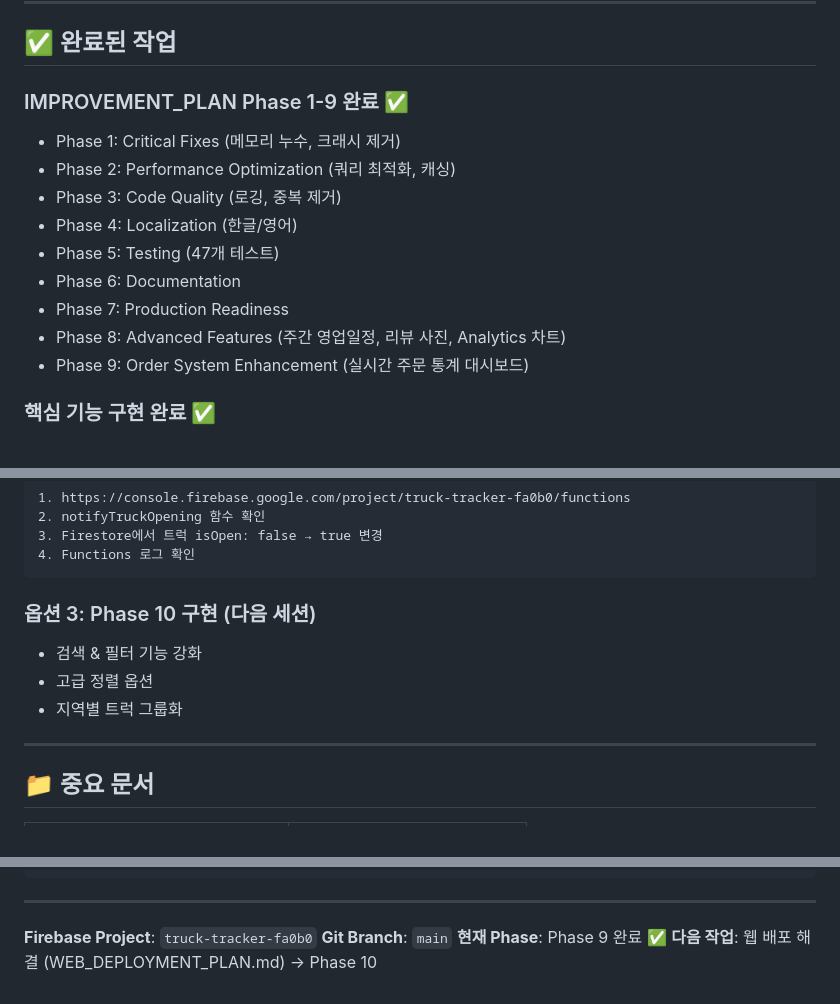
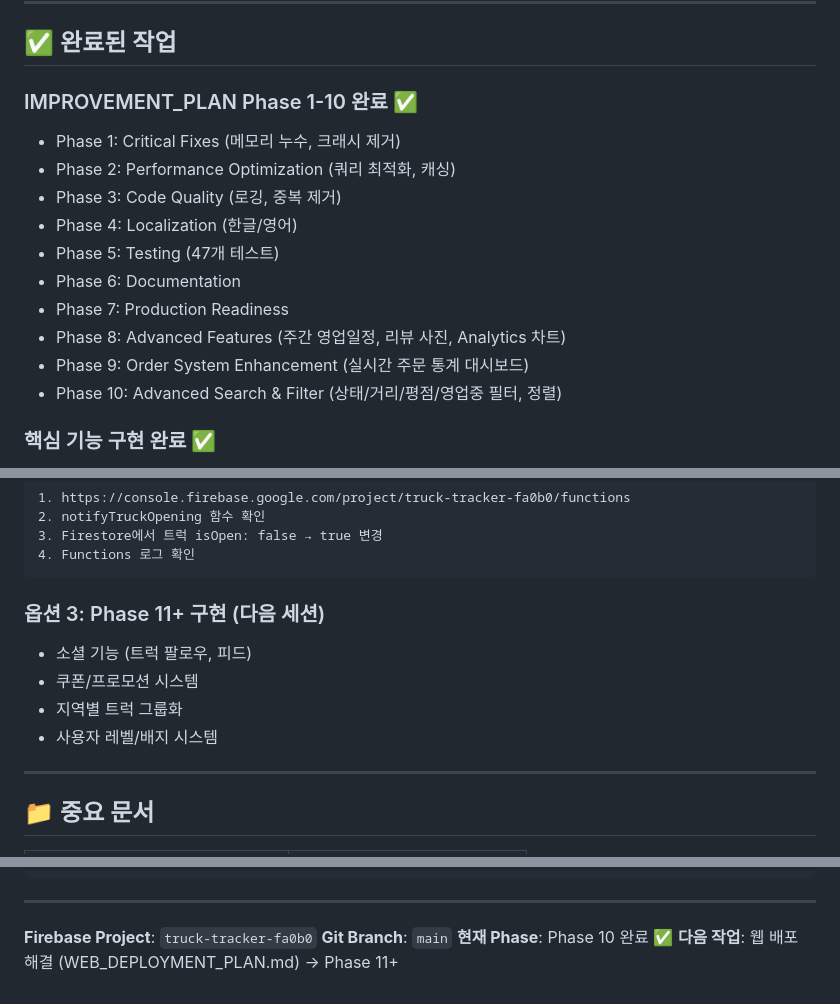
Before and after one commit to hyunwoooim-star/truck_tracker, a Markdown page: CURRENT_STATUS.md, 3 parts joined by grey strips. Drawn GitHub-style.

````diff
--- a/CURRENT_STATUS.md
+++ b/CURRENT_STATUS.md
@@ -7,7 +7,7 @@
 
 ## ✅ 완료된 작업
 
-### IMPROVEMENT_PLAN Phase 1-9 완료 ✅
+### IMPROVEMENT_PLAN Phase 1-10 완료 ✅
 - Phase 1: Critical Fixes (메모리 누수, 크래시 제거)
 - Phase 2: Performance Optimization (쿼리 최적화, 캐싱)
 - Phase 3: Code Quality (로깅, 중복 제거)
@@ -17,6 +17,7 @@
 - Phase 7: Production Readiness
 - Phase 8: Advanced Features (주간 영업일정, 리뷰 사진, Analytics 차트)
 - Phase 9: Order System Enhancement (실시간 주문 통계 대시보드)
+- Phase 10: Advanced Search & Filter (상태/거리/평점/영업중 필터, 정렬)
 
 ### 핵심 기능 구현 완료 ✅
 - ✅ 실시간 트럭 지도 & 리스트
@@ -56,10 +57,11 @@ Firebase Console에서 푸시 알림 동작 확인:
 4. Functions 로그 확인
 ```
 
-### 옵션 3: Phase 10 구현 (다음 세션)
-- 검색 & 필터 기능 강화
-- 고급 정렬 옵션
+### 옵션 3: Phase 11+ 구현 (다음 세션)
+- 소셜 기능 (트럭 팔로우, 피드)
+- 쿠폰/프로모션 시스템
 - 지역별 트럭 그룹화
+- 사용자 레벨/배지 시스템
 
 ---
 
@@ -113,5 +115,5 @@ firebase deploy --only hosting
 
 **Firebase Project**: `truck-tracker-fa0b0`
 **Git Branch**: `main`
-**현재 Phase**: Phase 9 완료 ✅
-**다음 작업**: 웹 배포 해결 (WEB_DEPLOYMENT_PLAN.md) → Phase 10
+**현재 Phase**: Phase 10 완료 ✅
+**다음 작업**: 웹 배포 해결 (WEB_DEPLOYMENT_PLAN.md) → Phase 11+
````
Also changed, not shown: IMPROVEMENT_PLAN.md (+87 -7 lines).
